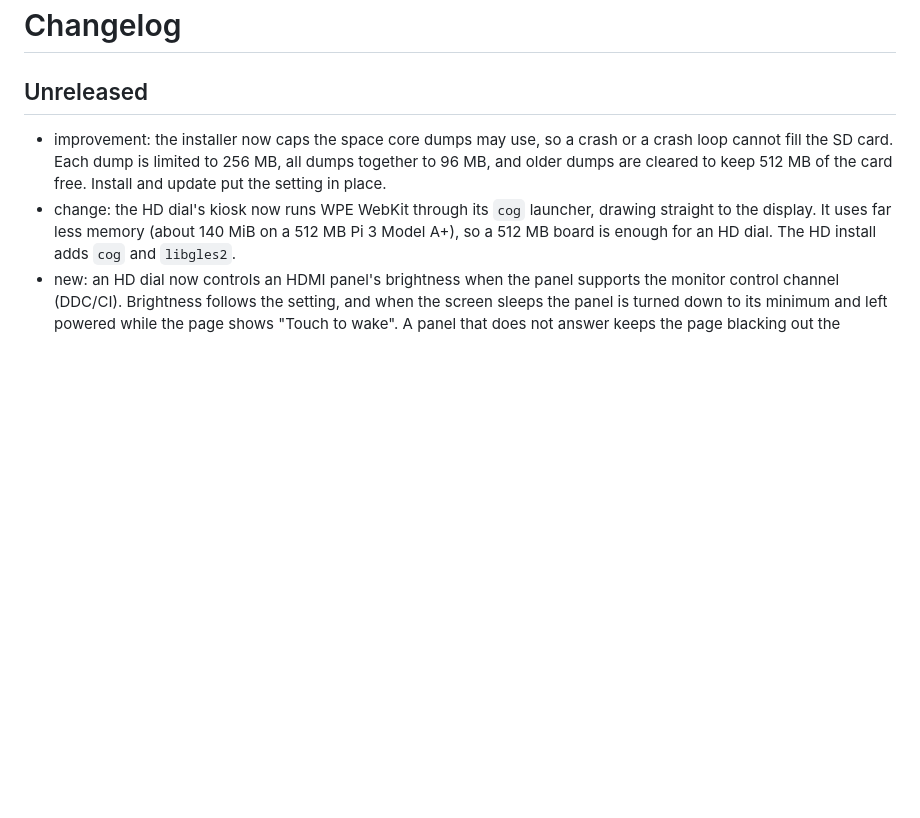
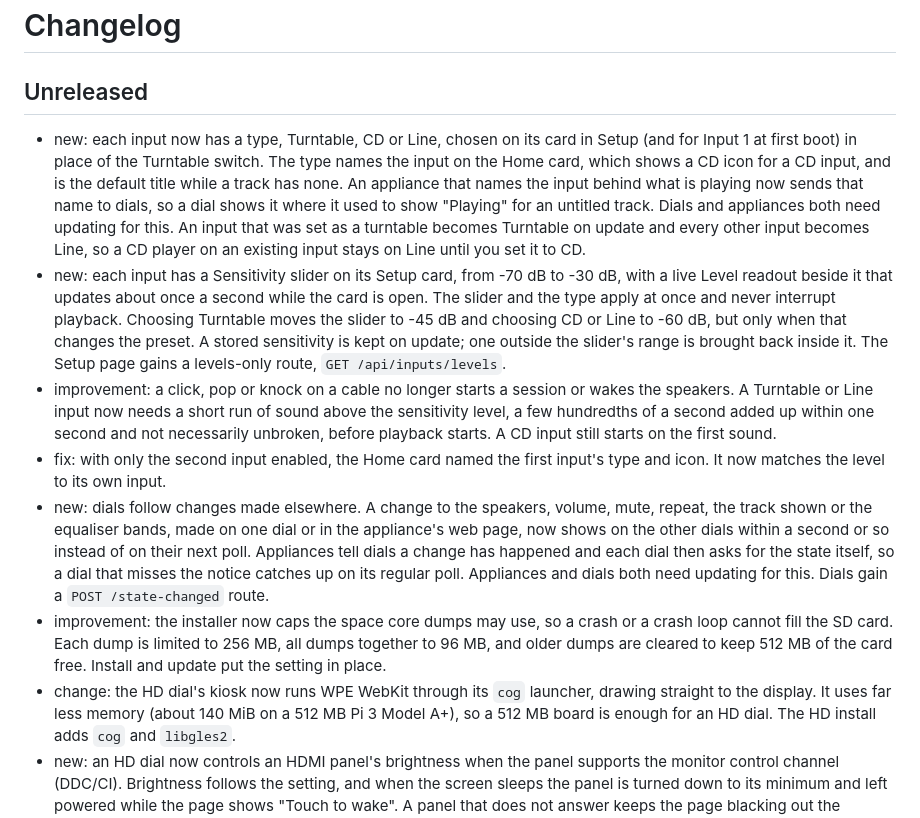
Before and after one commit to lo-tech-systems/autostream, a Markdown page: CHANGELOG.md, the part around the change. GitHub-like rendering; blank space fills up the shorter version.

Commit message:
changelog: input type and sensitivity, and dials following changes
Adds changelog entries for the per-input type and sensitivity (with the click protection and what an update does to existing inputs) and for dials following changes made elsewhere.

Co-Authored-By: Claude Opus 5.5 <noreply@anthropic.com>

```diff
--- a/CHANGELOG.md
+++ b/CHANGELOG.md
@@ -2,6 +2,37 @@
 
 ## Unreleased
 
+- new: each input now has a type, Turntable, CD or Line, chosen on its card in
+  Setup (and for Input 1 at first boot) in place of the Turntable switch. The
+  type names the input on the Home card, which shows a CD icon for a CD input,
+  and is the default title while a track has none. An appliance that names the
+  input behind what is playing now sends that name to dials, so a dial shows it
+  where it used to show "Playing" for an untitled track. Dials and appliances
+  both need updating for this. An input that was set as a turntable becomes
+  Turntable on update and every other input becomes Line, so a CD player on an
+  existing input stays on Line until you set it to CD.
+- new: each input has a Sensitivity slider on its Setup card, from -70 dB to
+  -30 dB, with a live Level readout beside it that updates about once a second
+  while the card is open. The slider and the type apply at once and never
+  interrupt playback. Choosing Turntable moves the slider to -45 dB and
+  choosing CD or Line to -60 dB, but only when that changes the preset. A
+  stored sensitivity is kept on update; one outside the slider's range is
+  brought back inside it. The Setup page gains a levels-only route,
+  `GET /api/inputs/levels`.
+- improvement: a click, pop or knock on a cable no longer starts a session or
+  wakes the speakers. A Turntable or Line input now needs a short run of sound
+  above the sensitivity level, a few hundredths of a second added up within one
+  second and not necessarily unbroken, before playback starts. A CD input
+  still starts on the first sound.
+- fix: with only the second input enabled, the Home card named the first
+  input's type and icon. It now matches the level to its own input.
+- new: dials follow changes made elsewhere. A change to the speakers, volume,
+  mute, repeat, the track shown or the equaliser bands, made on one dial or in
+  the appliance's web page, now shows on the other dials within a second or so
+  instead of on their next poll. Appliances tell dials a change has happened
+  and each dial then asks for the state itself, so a dial that misses the
+  notice catches up on its regular poll. Appliances and dials both need
+  updating for this. Dials gain a `POST /state-changed` route.
 - improvement: the installer now caps the space core dumps may use, so a crash
   or a crash loop cannot fill the SD card. Each dump is limited to 256 MB, all
   dumps together to 96 MB, and older dumps are cleared to keep 512 MB of the
```
